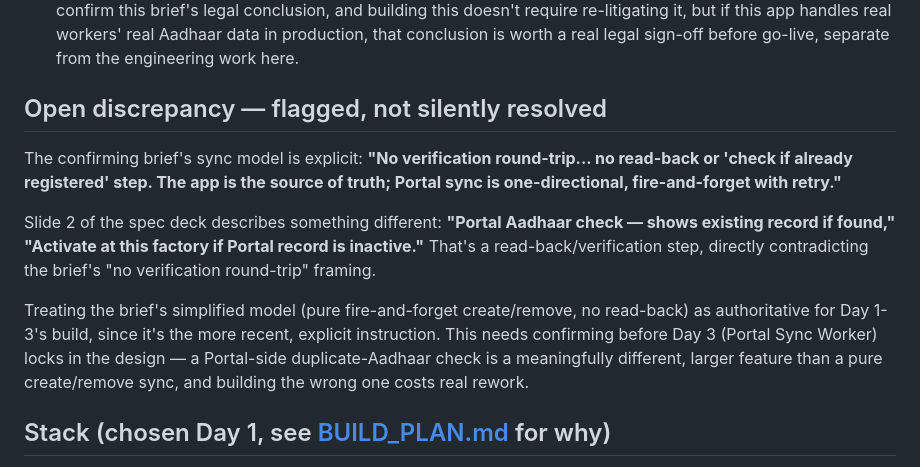
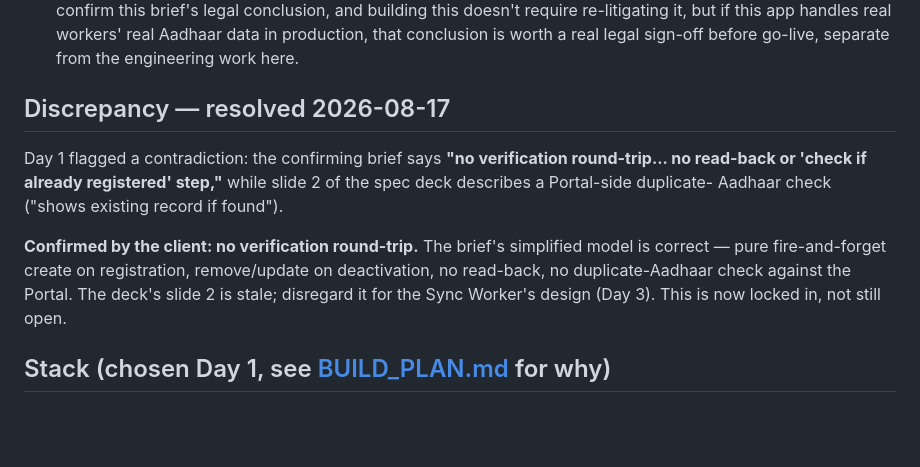
Before and after one commit to Cumintech/labourlens, a Markdown page: SPEC.md, the part around the change. Rendered like a GitHub page; blank space fills up the shorter version.

Commit message:
Confirm no-verification-round-trip sync model; add real-device testing to Day 2
Client confirmed: no Portal-side duplicate-Aadhaar check, pure
fire-and-forget create/remove sync. The deck's slide 2 read-back
description is stale -- disregard it for Day 3's Sync Worker design.
SPEC.md's discrepancy section updated from "open, flagged" to "resolved."

Added explicit real-device verification (via Expo Go) to Day 2 -- Day 1's
login/navigation was only verified at the API/bundler level since no
emulator exists in this environment, and Day 2's Aadhaar camera scan is
the first feature that can't be meaningfully tested any other way.

Co-Authored-By: Claude Sonnet 5 <noreply@anthropic.com>

```diff
--- a/SPEC.md
+++ b/SPEC.md
@@ -53,24 +53,19 @@ assistant — noted so it's traceable, not silently assumed)
   conclusion is worth a real legal sign-off before go-live, separate from
   the engineering work here.
 
-## Open discrepancy — flagged, not silently resolved
+## Discrepancy — resolved 2026-08-17
 
-The confirming brief's sync model is explicit: **"No verification
-round-trip... no read-back or 'check if already registered' step. The app
-is the source of truth; Portal sync is one-directional, fire-and-forget
-with retry."**
+Day 1 flagged a contradiction: the confirming brief says **"no
+verification round-trip... no read-back or 'check if already registered'
+step,"** while slide 2 of the spec deck describes a Portal-side duplicate-
+Aadhaar check ("shows existing record if found").
 
-Slide 2 of the spec deck describes something different: **"Portal Aadhaar
-check — shows existing record if found," "Activate at this factory if
-Portal record is inactive."** That's a read-back/verification step,
-directly contradicting the brief's "no verification round-trip" framing.
-
-Treating the brief's simplified model (pure fire-and-forget create/remove,
-no read-back) as authoritative for Day 1-3's build, since it's the more
-recent, explicit instruction. This needs confirming before Day 3 (Portal
-Sync Worker) locks in the design — a Portal-side duplicate-Aadhaar check
-is a meaningfully different, larger feature than a pure create/remove
-sync, and building the wrong one costs real rework.
+**Confirmed by the client: no verification round-trip.** The brief's
+simplified model is correct — pure fire-and-forget create on
+registration, remove/update on deactivation, no read-back, no
+duplicate-Aadhaar check against the Portal. The deck's slide 2 is stale;
+disregard it for the Sync Worker's design (Day 3). This is now locked in,
+not still open.
 
 ## Stack (chosen Day 1, see [BUILD_PLAN.md](BUILD_PLAN.md) for why)
 
```
Also changed, not shown: BUILD_PLAN.md (+8 -0 lines).
